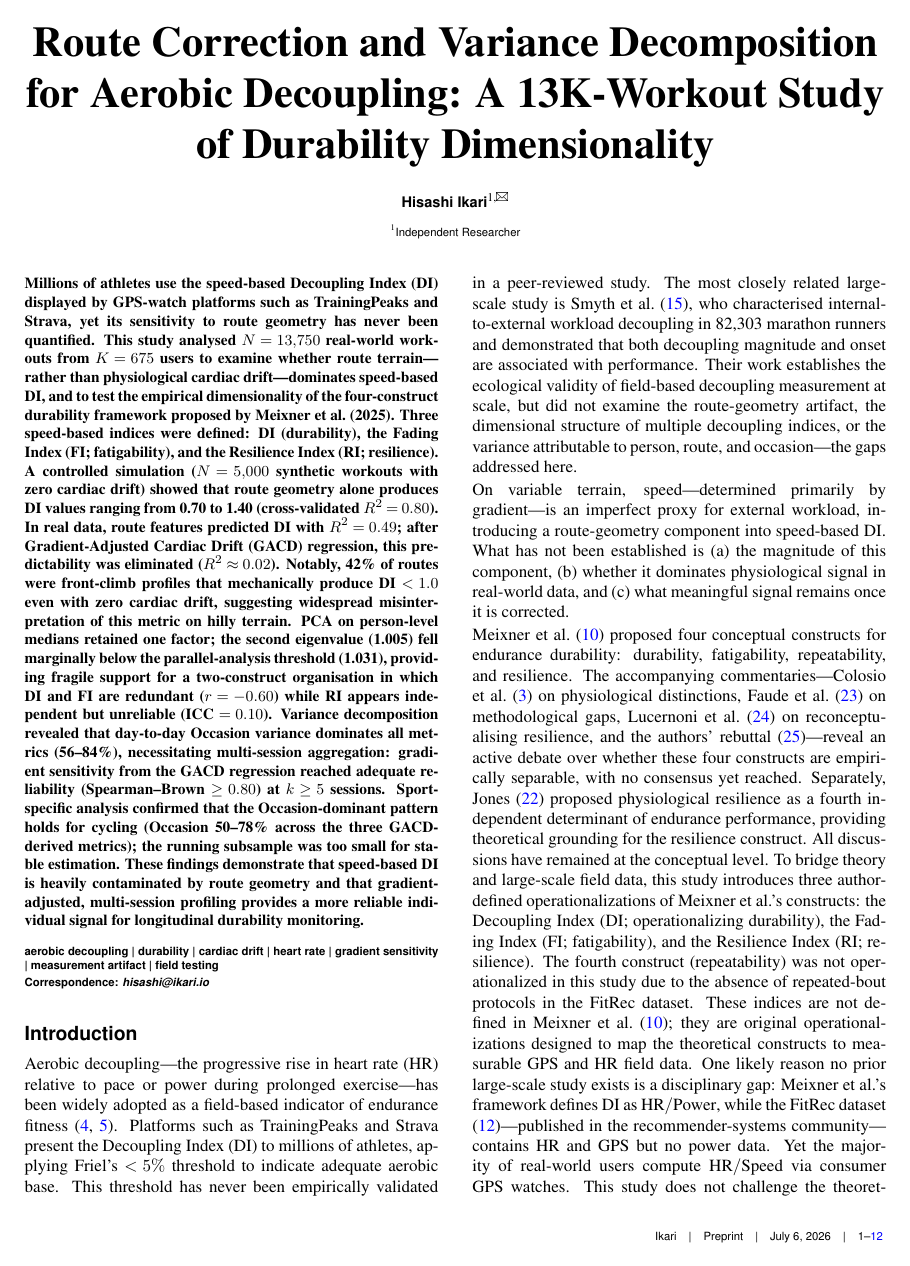
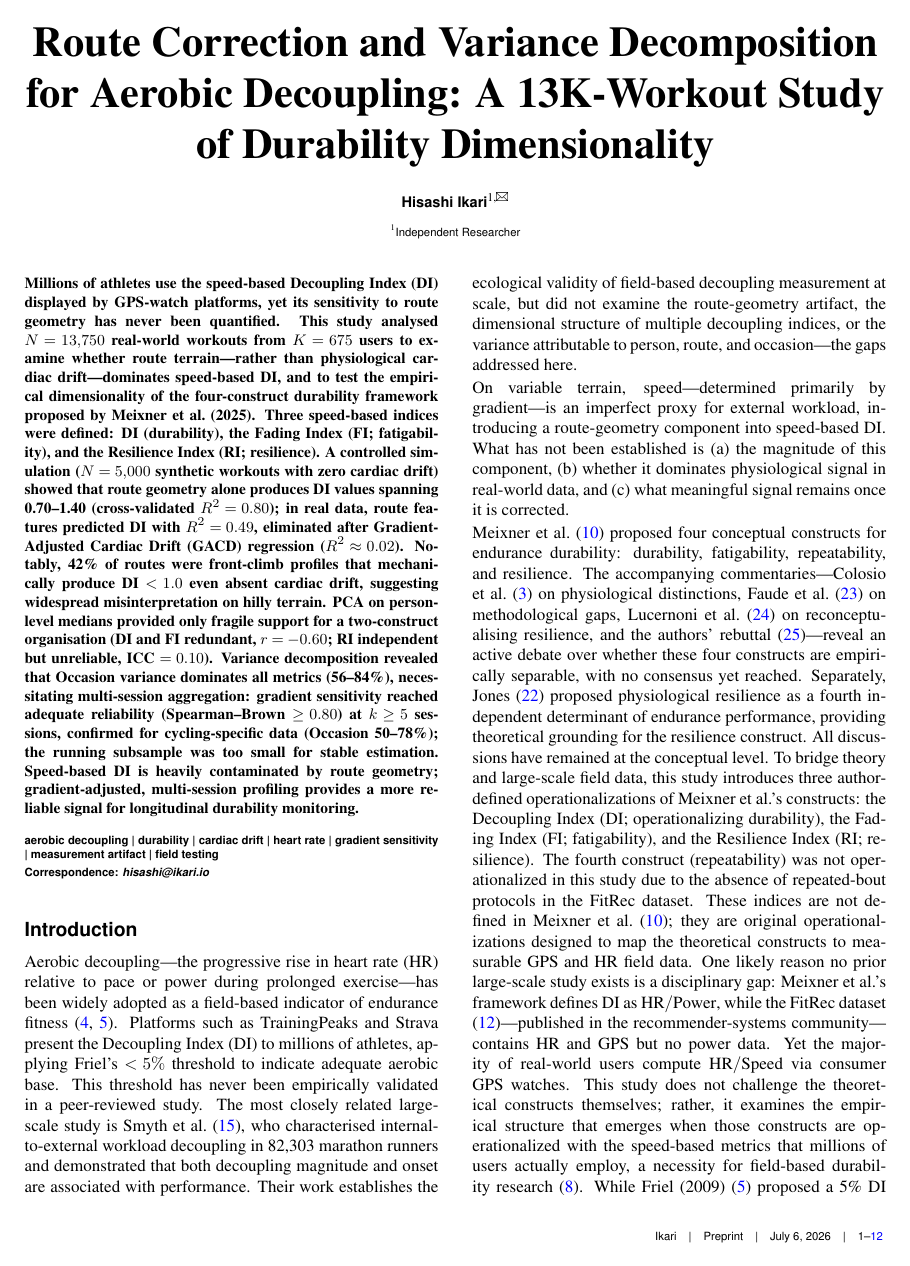
Before and after one commit to ikari12/GRAD, a LaTeX document (paper/grad.tex): page 1 of 12. Compiled offline with pdfLaTeX.

Commit message:
Shorten abstract to 250 words for JAP submission

```diff
--- a/paper/grad.tex
+++ b/paper/grad.tex
@@ -20,7 +20,7 @@
 
 %TC:break Abstract
 \begin{abstract}
-Millions of athletes use the speed-based Decoupling Index (DI) displayed by GPS-watch platforms such as TrainingPeaks and Strava, yet its sensitivity to route geometry has never been quantified. This study analysed $N = 13{,}750$ real-world workouts from $K = 675$ users to examine whether route terrain---rather than physiological cardiac drift---dominates speed-based DI, and to test the empirical dimensionality of the four-construct durability framework proposed by Meixner et al.\ (2025). Three speed-based indices were defined: DI (durability), the Fading Index (FI; fatigability), and the Resilience Index (RI; resilience). A controlled simulation ($N = 5{,}000$ synthetic workouts with zero cardiac drift) showed that route geometry alone produces DI values ranging from 0.70 to 1.40 (cross-validated $R^2 = 0.80$). In real data, route features predicted DI with $R^2 = 0.49$; after Gradient-Adjusted Cardiac Drift (GACD) regression, this predictability was eliminated ($R^2 \approx 0.02$). Notably, 42\% of routes were front-climb profiles that mechanically produce DI $< 1.0$ even with zero cardiac drift, suggesting widespread misinterpretation of this metric on hilly terrain. PCA on person-level medians retained one factor; the second eigenvalue (1.005) fell marginally below the parallel-analysis threshold (1.031), providing fragile support for a two-construct organisation in which DI and FI are redundant ($r = -0.60$) while RI appears independent but unreliable (ICC $= 0.10$). Variance decomposition revealed that day-to-day Occasion variance dominates all metrics (56--84\%), necessitating multi-session aggregation: gradient sensitivity from the GACD regression reached adequate reliability (Spearman--Brown $\geq 0.80$) at $k \geq 5$ sessions. Sport-specific analysis confirmed that the Occasion-dominant pattern holds for cycling (Occasion 50--78\% across the three GACD-derived metrics); the running subsample was too small for stable estimation. These findings demonstrate that speed-based DI is heavily contaminated by route geometry and that gradient-adjusted, multi-session profiling provides a more reliable individual signal for longitudinal durability monitoring.
+Millions of athletes use the speed-based Decoupling Index (DI) displayed by GPS-watch platforms, yet its sensitivity to route geometry has never been quantified. This study analysed $N = 13{,}750$ real-world workouts from $K = 675$ users to examine whether route terrain---rather than physiological cardiac drift---dominates speed-based DI, and to test the empirical dimensionality of the four-construct durability framework proposed by Meixner et al.\ (2025). Three speed-based indices were defined: DI (durability), the Fading Index (FI; fatigability), and the Resilience Index (RI; resilience). A controlled simulation ($N = 5{,}000$ synthetic workouts with zero cardiac drift) showed that route geometry alone produces DI values spanning 0.70--1.40 (cross-validated $R^2 = 0.80$); in real data, route features predicted DI with $R^2 = 0.49$, eliminated after Gradient-Adjusted Cardiac Drift (GACD) regression ($R^2 \approx 0.02$). Notably, 42\% of routes were front-climb profiles that mechanically produce DI $< 1.0$ even absent cardiac drift, suggesting widespread misinterpretation on hilly terrain. PCA on person-level medians provided only fragile support for a two-construct organisation (DI and FI redundant, $r = -0.60$; RI independent but unreliable, ICC $= 0.10$). Variance decomposition revealed that Occasion variance dominates all metrics (56--84\%), necessitating multi-session aggregation: gradient sensitivity reached adequate reliability (Spearman--Brown $\geq 0.80$) at $k \geq 5$ sessions, confirmed for cycling-specific data (Occasion 50--78\%); the running subsample was too small for stable estimation. Speed-based DI is heavily contaminated by route geometry; gradient-adjusted, multi-session profiling provides a more reliable signal for longitudinal durability monitoring.
 \end{abstract}
 %TC:break main
 
```
